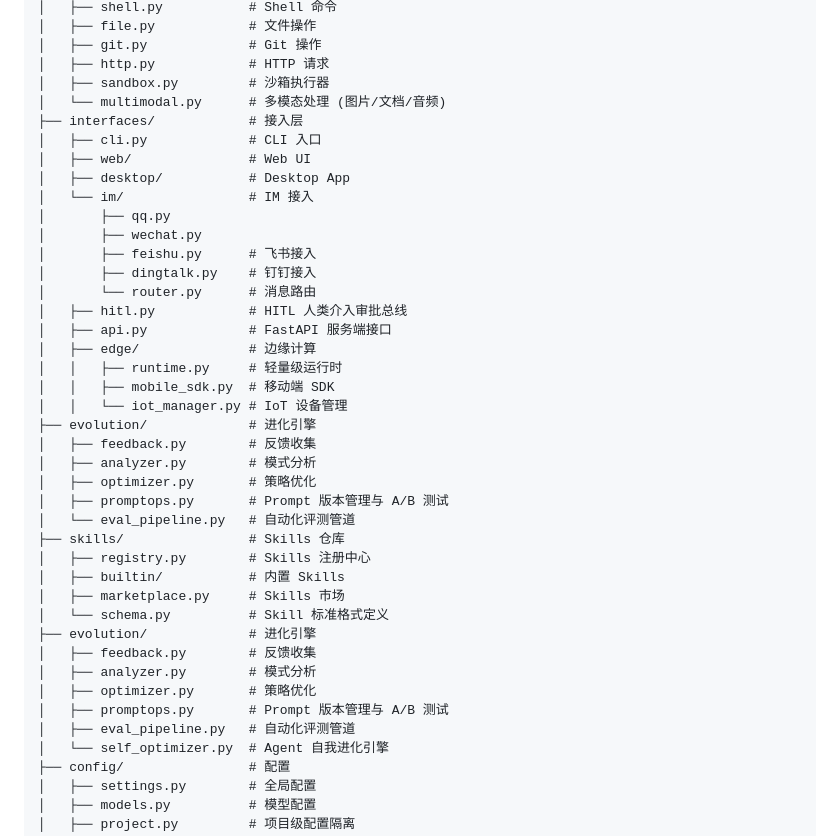
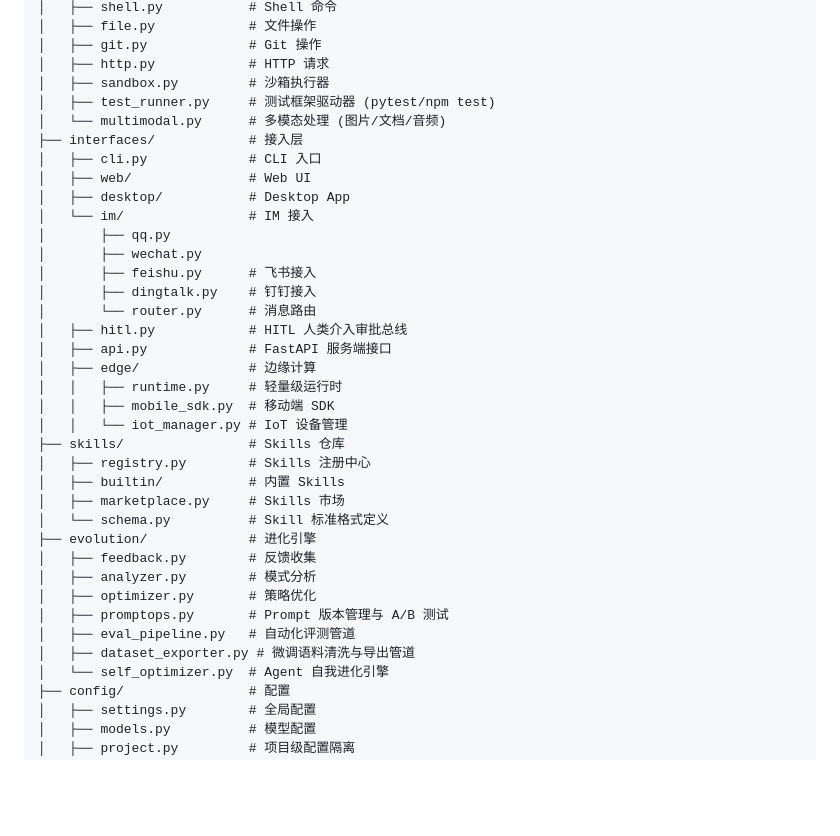
Before and after one commit to 854875058/Symbio, a Markdown page: docs/modules.md, the part around the change. GitHub-like rendering; blank space fills up the shorter version.

```diff
--- a/docs/modules.md
+++ b/docs/modules.md
@@ -46,6 +46,7 @@ symbio/
 │   ├── git.py             # Git 操作
 │   ├── http.py            # HTTP 请求
 │   ├── sandbox.py         # 沙箱执行器
+│   ├── test_runner.py     # 测试框架驱动器 (pytest/npm test)
 │   └── multimodal.py      # 多模态处理 (图片/文档/音频)
 ├── interfaces/            # 接入层
 │   ├── cli.py             # CLI 入口
@@ -63,12 +64,6 @@ symbio/
 │   │   ├── runtime.py     # 轻量级运行时
 │   │   ├── mobile_sdk.py  # 移动端 SDK
 │   │   └── iot_manager.py # IoT 设备管理
-├── evolution/             # 进化引擎
-│   ├── feedback.py        # 反馈收集
-│   ├── analyzer.py        # 模式分析
-│   ├── optimizer.py       # 策略优化
-│   ├── promptops.py       # Prompt 版本管理与 A/B 测试
-│   └── eval_pipeline.py   # 自动化评测管道
 ├── skills/                # Skills 仓库
 │   ├── registry.py        # Skills 注册中心
 │   ├── builtin/           # 内置 Skills
@@ -80,6 +75,7 @@ symbio/
 │   ├── optimizer.py       # 策略优化
 │   ├── promptops.py       # Prompt 版本管理与 A/B 测试
 │   ├── eval_pipeline.py   # 自动化评测管道
+│   ├── dataset_exporter.py # 微调语料清洗与导出管道
 │   └── self_optimizer.py  # Agent 自我进化引擎
 ├── config/                # 配置
 │   ├── settings.py        # 全局配置
```
Also changed, not shown: docs/architecture.md (+19 -9 lines), docs/module-design-whitepaper.md (+17 -0 lines).
